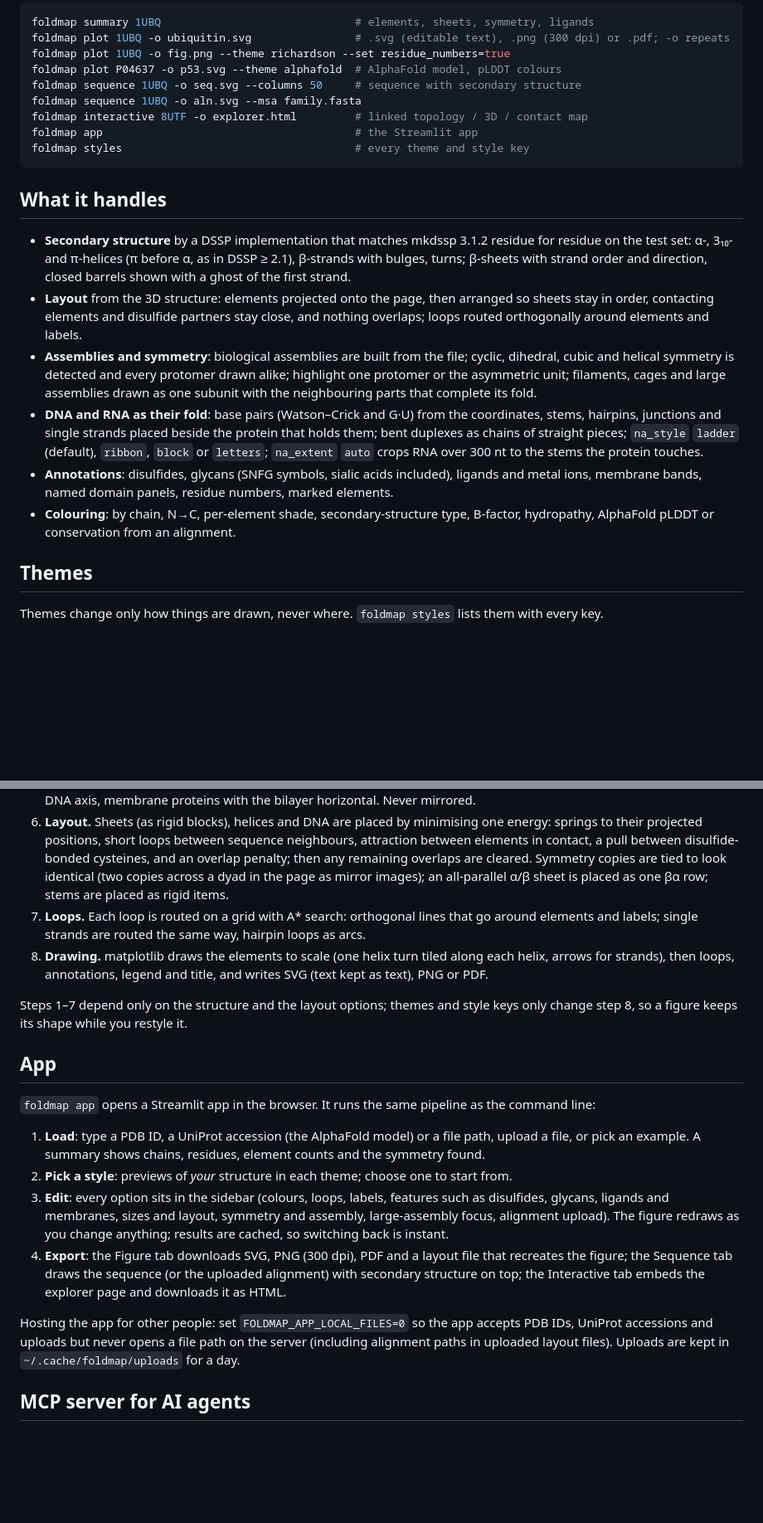
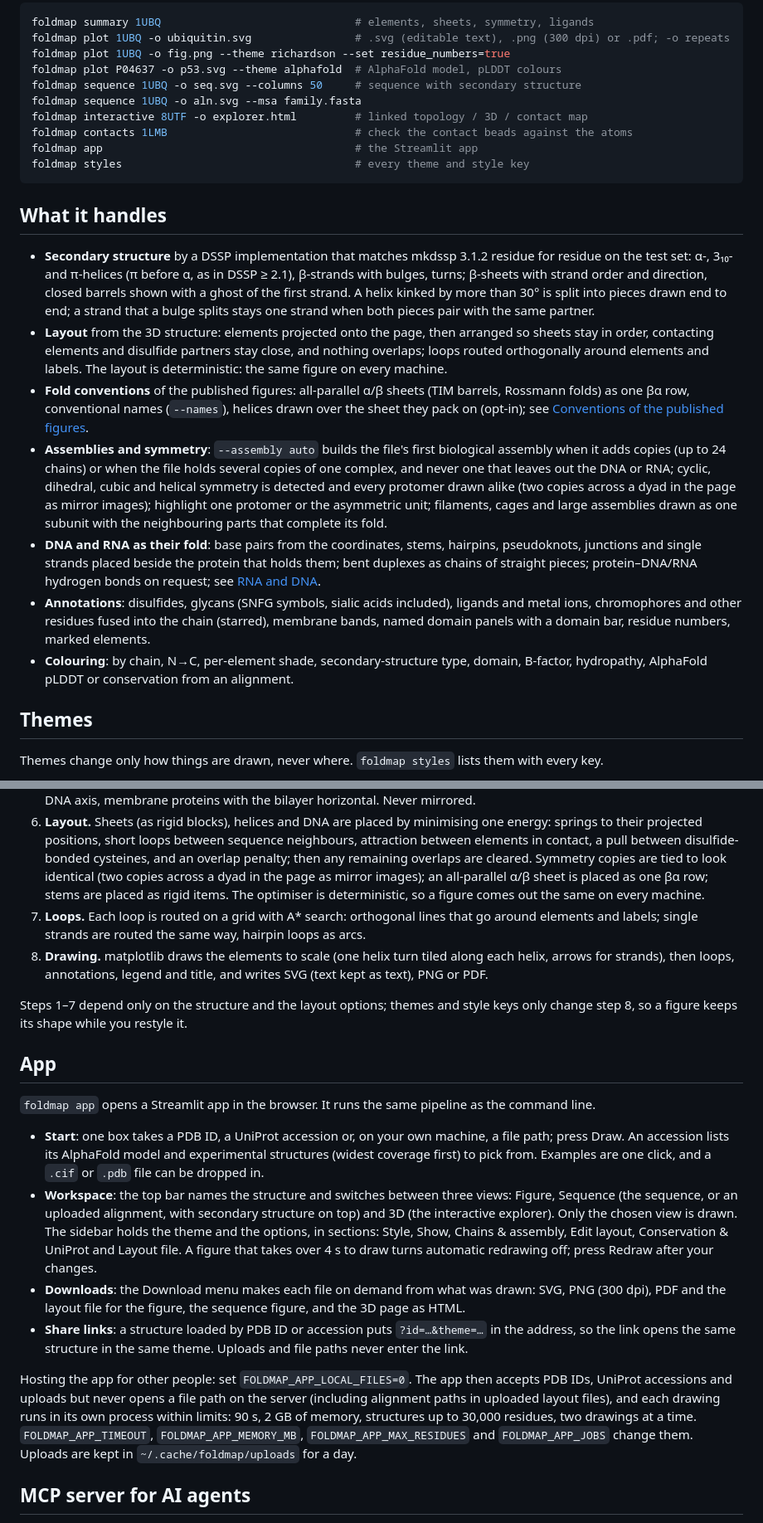
Before and after one commit to dzyla/foldmap, a Markdown page: README.md, 2 parts joined by grey strips. Shown at 83% size. Rendered like a GitHub page; blank space fills up the shorter version.

````diff
--- a/README.md
+++ b/README.md
@@ -139,6 +151,7 @@ foldmap plot P04637 -o p53.svg --theme alphafold  # AlphaFold model, pLDDT colou
 foldmap sequence 1UBQ -o seq.svg --columns 50     # sequence with secondary structure
 foldmap sequence 1UBQ -o aln.svg --msa family.fasta
 foldmap interactive 8UTF -o explorer.html         # linked topology / 3D / contact map
+foldmap contacts 1LMB                             # check the contact beads against the atoms
 foldmap app                                       # the Streamlit app
 foldmap styles                                    # every theme and style key
 ```
@@ -147,21 +160,28 @@ foldmap styles                                    # every theme and style key
 
 - **Secondary structure** by a DSSP implementation that matches mkdssp 3.1.2 residue for residue on the test set:
   α-, 3₁₀- and π-helices (π before α, as in DSSP ≥ 2.1), β-strands with bulges, turns; β-sheets
-  with strand order and direction, closed barrels shown with a ghost of the first strand.
+  with strand order and direction, closed barrels shown with a ghost of the first strand. A helix kinked by more
+  than 30° is split into pieces drawn end to end; a strand that a bulge splits stays one strand when both pieces
+  pair with the same partner.
 - **Layout** from the 3D structure: elements projected onto the page, then arranged so sheets stay in order,
   contacting elements and disulfide partners stay close, and nothing overlaps; loops routed orthogonally around
-  elements and labels.
-- **Assemblies and symmetry**: biological assemblies are built from the file; cyclic, dihedral, cubic and helical
-  symmetry is detected and every protomer drawn alike; highlight one protomer or the asymmetric unit; filaments,
-  cages and large assemblies drawn as one subunit with the neighbouring parts that complete its fold.
-- **DNA and RNA as their fold**: base pairs (Watson–Crick and G·U) from the coordinates, stems, hairpins, junctions
-  and single strands placed beside the protein that holds them; bent duplexes as chains of straight pieces;
-  `na_style` `ladder` (default), `ribbon`, `block` or `letters`; `na_extent` `auto` crops RNA over 300 nt to the
-  stems the protein touches.
-- **Annotations**: disulfides, glycans (SNFG symbols, sialic acids included), ligands and metal ions, membrane bands,
-  named domain panels, residue numbers, marked elements.
-- **Colouring**: by chain, N→C, per-element shade, secondary-structure type, B-factor, hydropathy, AlphaFold pLDDT
-  or conservation from an alignment.
+  elements and labels. The layout is deterministic: the same figure on every machine.
+- **Fold conventions** of the published figures: all-parallel α/β sheets (TIM barrels, Rossmann folds) as one βα
+  row, conventional names (`--names`), helices drawn over the sheet they pack on (opt-in); see
+  [Conventions of the published figures](#conventions-of-the-published-figures).
+- **Assemblies and symmetry**: `--assembly auto` builds the file's first biological assembly when it adds copies
+  (up to 24 chains) or when the file holds several copies of one complex, and never one that leaves out the DNA or
+  RNA; cyclic, dihedral, cubic and helical symmetry is detected and every protomer drawn alike (two copies across a
+  dyad in the page as mirror images); highlight one protomer or the asymmetric unit; filaments, cages and large
+  assemblies drawn as one subunit with the neighbouring parts that complete its fold.
+- **DNA and RNA as their fold**: base pairs from the coordinates, stems, hairpins, pseudoknots, junctions and single
+  strands placed beside the protein that holds them; bent duplexes as chains of straight pieces; protein–DNA/RNA
+  hydrogen bonds on request; see [RNA and DNA](#rna-and-dna).
+- **Annotations**: disulfides, glycans (SNFG symbols, sialic acids included), ligands and metal ions, chromophores
+  and other residues fused into the chain (starred), membrane bands, named domain panels with a domain bar, residue
+  numbers, marked elements.
+- **Colouring**: by chain, N→C, per-element shade, secondary-structure type, domain, B-factor, hydropathy,
+  AlphaFold pLDDT or conservation from an alignment.
 
 ## Themes
 
@@ -372,7 +419,8 @@ Every figure (command line, app, MCP or Python) goes through the same steps:
    projected positions, short loops between sequence neighbours, attraction between elements in contact, a pull
    between disulfide-bonded cysteines, and an overlap penalty; then any remaining overlaps are cleared.
    Symmetry copies are tied to look identical (two copies across a dyad in the page as mirror images); an
-   all-parallel α/β sheet is placed as one βα row; stems are placed as rigid items.
+   all-parallel α/β sheet is placed as one βα row; stems are placed as rigid items. The optimiser is
+   deterministic, so a figure comes out the same on every machine.
 7. **Loops.** Each loop is routed on a grid with A* search: orthogonal lines that go around elements and labels;
    single strands are routed the same way, hairpin loops as arcs.
 8. **Drawing.** matplotlib draws the elements to scale (one helix turn tiled along each helix, arrows for
@@ -383,21 +431,26 @@ figure keeps its shape while you restyle it.
 
 ## App
 
-`foldmap app` opens a Streamlit app in the browser. It runs the same pipeline as the command line:
+`foldmap app` opens a Streamlit app in the browser. It runs the same pipeline as the command line.
 
-1. **Load**: type a PDB ID, a UniProt accession (the AlphaFold model) or a file path, upload a file, or pick an
-   example. A summary shows chains, residues, element counts and the symmetry found.
-2. **Pick a style**: previews of *your* structure in each theme; choose one to start from.
-3. **Edit**: every option sits in the sidebar (colours, loops, labels, features such as disulfides, glycans,
-   ligands and membranes, sizes and layout, symmetry and assembly, large-assembly focus, alignment upload). The
-   figure redraws as you change anything; results are cached, so switching back is instant.
-4. **Export**: the Figure tab downloads SVG, PNG (300 dpi), PDF and a layout file that recreates the figure; the
-   Sequence tab draws the sequence (or the uploaded alignment) with secondary structure on top; the Interactive
-   tab embeds the explorer page and downloads it as HTML.
+- **Start**: one box takes a PDB ID, a UniProt accession or, on your own machine, a file path; press Draw. An
+  accession lists its AlphaFold model and experimental structures (widest coverage first) to pick from. Examples
+  are one click, and a `.cif` or `.pdb` file can be dropped in.
+- **Workspace**: the top bar names the structure and switches between three views: Figure, Sequence (the sequence,
+  or an uploaded alignment, with secondary structure on top) and 3D (the interactive explorer). Only the chosen
+  view is drawn. The sidebar holds the theme and the options, in sections: Style, Show, Chains & assembly, Edit
+  layout, Conservation & UniProt and Layout file. A figure that takes over 4 s to draw turns automatic redrawing
+  off; press Redraw after your changes.
+- **Downloads**: the Download menu makes each file on demand from what was drawn: SVG, PNG (300 dpi), PDF and the
+  layout file for the figure, the sequence figure, and the 3D page as HTML.
+- **Share links**: a structure loaded by PDB ID or accession puts `?id=…&theme=…` in the address, so the link
+  opens the same structure in the same theme. Uploads and file paths never enter the link.
 
-Hosting the app for other people: set `FOLDMAP_APP_LOCAL_FILES=0` so the app accepts PDB IDs, UniProt accessions
-and uploads but never opens a file path on the server (including alignment paths in uploaded layout files).
-Uploads are kept in `~/.cache/foldmap/uploads` for a day.
+Hosting the app for other people: set `FOLDMAP_APP_LOCAL_FILES=0`. The app then accepts PDB IDs, UniProt
+accessions and uploads but never opens a file path on the server (including alignment paths in uploaded layout
+files), and each drawing runs in its own process within limits: 90 s, 2 GB of memory, structures up to 30,000
+residues, two drawings at a time. `FOLDMAP_APP_TIMEOUT`, `FOLDMAP_APP_MEMORY_MB`, `FOLDMAP_APP_MAX_RESIDUES` and
+`FOLDMAP_APP_JOBS` change them. Uploads are kept in `~/.cache/foldmap/uploads` for a day.
 
 ## MCP server for AI agents
 
````
Also changed, not shown: other parts of README.md (+60 -21 lines).
